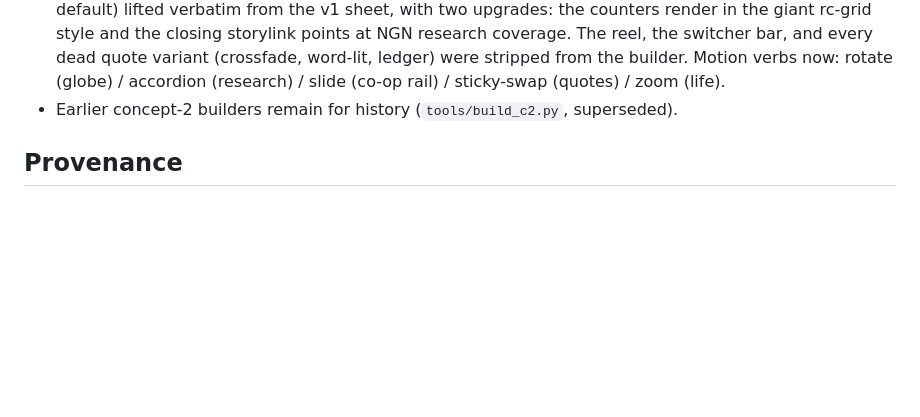
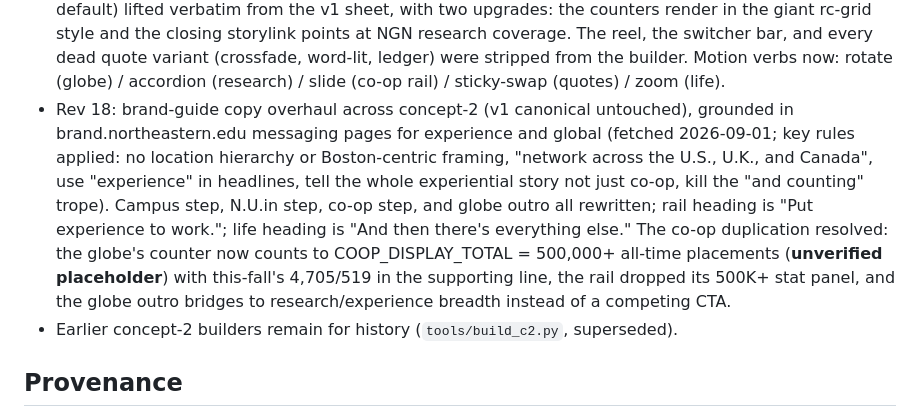
Before and after one commit to zchristensen-nu/nu-homepage-prototype, a Markdown page: HANDOFF.md, the part around the change. Rendered like a GitHub page; blank space fills up the shorter version.

Commit message:
Handoff: rev 18 notes
Co-Authored-By: Claude Fable 5 <noreply@anthropic.com>

```diff
--- a/HANDOFF.md
+++ b/HANDOFF.md
@@ -264,6 +264,17 @@ the pinned horizontal photo+giant-stat gallery is the one loved pattern; keep it
   bar, and every dead quote variant (crossfade, word-lit, ledger) were stripped from
   the builder. Motion verbs now: rotate (globe) / accordion (research) / slide (co-op
   rail) / sticky-swap (quotes) / zoom (life).
+- Rev 18: brand-guide copy overhaul across concept-2 (v1 canonical untouched), grounded
+  in brand.northeastern.edu messaging pages for experience and global (fetched 2026-09-01;
+  key rules applied: no location hierarchy or Boston-centric framing, "network across the
+  U.S., U.K., and Canada", use "experience" in headlines, tell the whole experiential
+  story not just co-op, kill the "and counting" trope). Campus step, N.U.in step, co-op
+  step, and globe outro all rewritten; rail heading is "Put experience to work."; life
+  heading is "And then there's everything else." The co-op duplication resolved: the
+  globe's counter now counts to COOP_DISPLAY_TOTAL = 500,000+ all-time placements
+  (**unverified placeholder**) with this-fall's 4,705/519 in the supporting line, the
+  rail dropped its 500K+ stat panel, and the globe outro bridges to research/experience
+  breadth instead of a competing CTA.
 - Earlier concept-2 builders remain for history (`tools/build_c2.py`, superseded).
 
 ## Provenance
```
